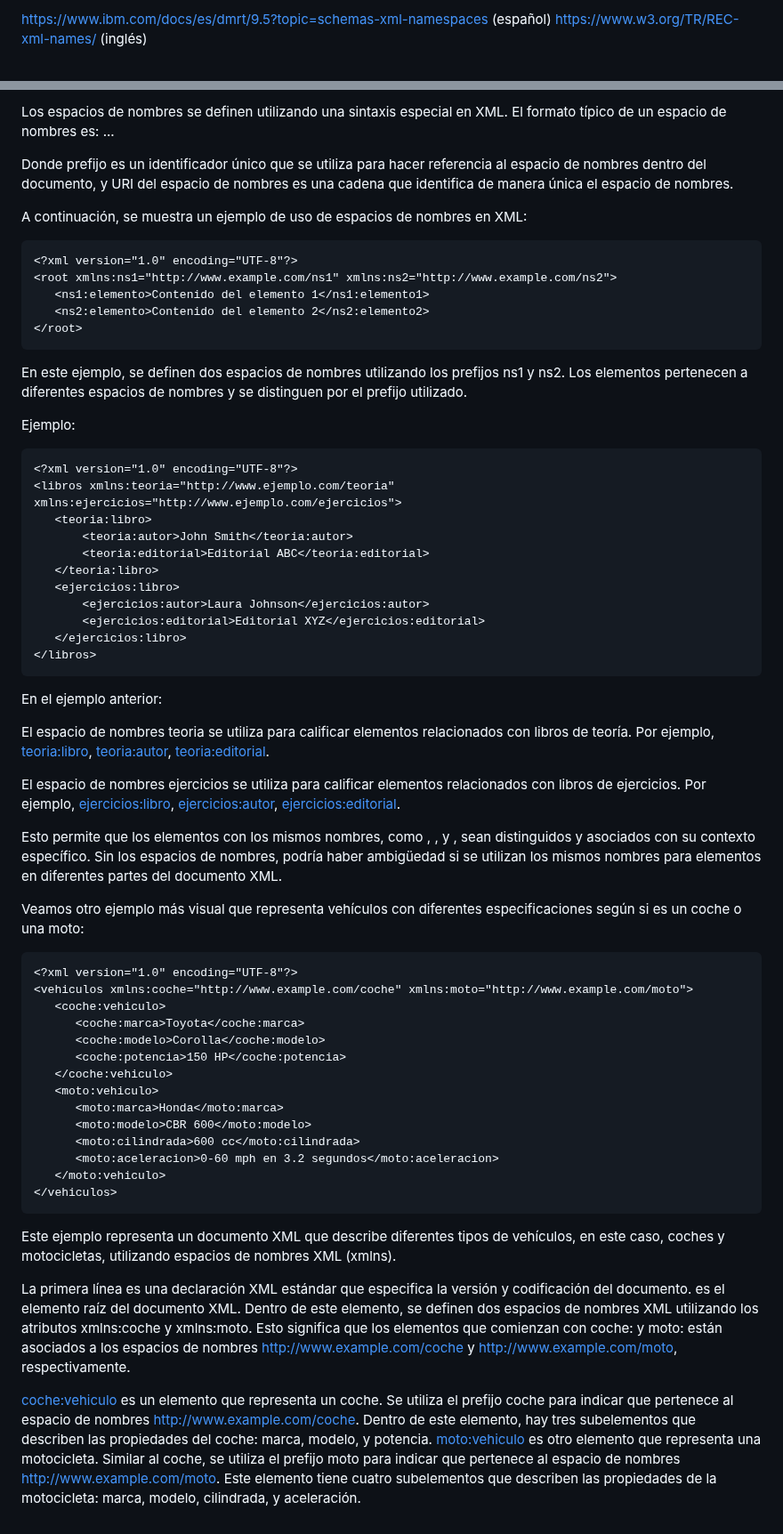
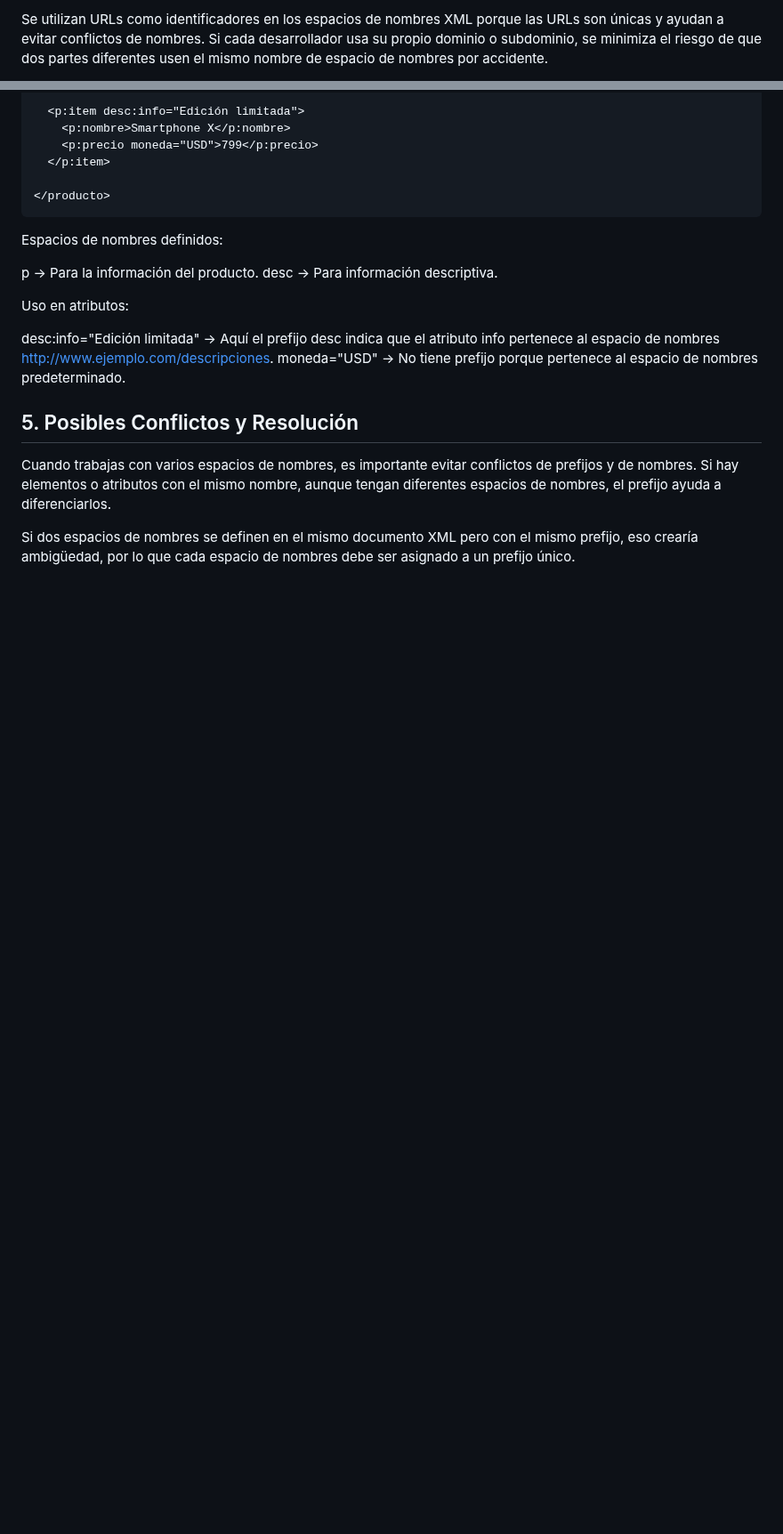
Before and after one commit to chancho-sp/web-xml, a Markdown page: Teoría (Markdown)/(05) Uso de espacios de nombres en XML - definición, referencia y prefijos.md, 2 parts joined by grey strips. Shown at 89% size. Drawn GitHub-style; blank space fills up the shorter version.

````diff
--- a/Teoría (Markdown)/(05) Uso de espacios de nombres en XML - definición, referencia y prefijos.md
+++ b/Teoría (Markdown)/(05) Uso de espacios de nombres en XML - definición, referencia y prefijos.md
@@ -22,4 +27,3 @@ Información más desarrollada:
 
-https://www.ibm.com/docs/es/dmrt/9.5?topic=schemas-xml-namespaces (español)
-https://www.w3.org/TR/REC-xml-names/ (inglés)
+Se utilizan URLs como identificadores en los espacios de nombres XML porque las URLs son únicas y ayudan a evitar conflictos de nombres. Si cada desarrollador usa su propio dominio o subdominio, se minimiza el riesgo de que dos partes diferentes usen el mismo nombre de espacio de nombres por accidente.
 
@@ -30,76 +63,23 @@ Los espacios de nombres en XML (XML namespaces) se utilizan para evitar conflict
 
-Los espacios de nombres se definen utilizando una sintaxis especial en XML. El formato típico de un espacio de nombres es:
-<elemento xmlns:prefijo="URI del espacio de nombres">
-   ...
-</elemento>
+  <p:item desc:info="Edición limitada">
+    <p:nombre>Smartphone X</p:nombre>
+    <p:precio moneda="USD">799</p:precio>
+  </p:item>
 
-Donde prefijo es un identificador único que se utiliza para hacer referencia al espacio de nombres dentro del documento, y URI del espacio de nombres es una cadena que identifica de manera única el espacio de nombres.
-
-A continuación, se muestra un ejemplo de uso de espacios de nombres en XML:
-```xml
-<?xml version="1.0" encoding="UTF-8"?>
-<root xmlns:ns1="http://www.example.com/ns1" xmlns:ns2="http://www.example.com/ns2">
-   <ns1:elemento>Contenido del elemento 1</ns1:elemento1>
-   <ns2:elemento>Contenido del elemento 2</ns2:elemento2>
-</root>
+</producto>
 ```
 
-En este ejemplo, se definen dos espacios de nombres utilizando los prefijos ns1 y ns2. Los elementos <elemento> pertenecen a diferentes espacios de nombres y se distinguen por el prefijo utilizado.
+Espacios de nombres definidos:
 
-Ejemplo:
-```xml
-<?xml version="1.0" encoding="UTF-8"?>
-<libros xmlns:teoria="http://www.ejemplo.com/teoria" xmlns:ejercicios="http://www.ejemplo.com/ejercicios">
-   <teoria:libro>
-       <teoria:autor>John Smith</teoria:autor>
-       <teoria:editorial>Editorial ABC</teoria:editorial>
-   </teoria:libro>
-   <ejercicios:libro>
-       <ejercicios:autor>Laura Johnson</ejercicios:autor>
-       <ejercicios:editorial>Editorial XYZ</ejercicios:editorial>
-   </ejercicios:libro>
-</libros>
-```
+p → Para la información del producto.
+desc → Para información descriptiva.
 
-En el ejemplo anterior:
+Uso en atributos:
 
-El espacio de nombres teoria se utiliza para calificar elementos relacionados
-con libros de teoría. Por ejemplo, <teoria:libro>, <teoria:autor>, <teoria:editorial>.
+desc:info="Edición limitada" → Aquí el prefijo desc indica que el atributo info pertenece al espacio de nombres http://www.ejemplo.com/descripciones.
+moneda="USD" → No tiene prefijo porque pertenece al espacio de nombres predeterminado.
 
-El espacio de nombres ejercicios se utiliza para calificar elementos relacionados con
-libros de ejercicios. Por ejemplo, <ejercicios:libro>, <ejercicios:autor>, <ejercicios:editorial>.
+## 5. Posibles Conflictos y Resolución
+Cuando trabajas con varios espacios de nombres, es importante evitar conflictos de prefijos y de nombres. Si hay elementos o atributos con el mismo nombre, aunque tengan diferentes espacios de nombres, el prefijo ayuda a diferenciarlos.
 
-
-Esto permite que los elementos con los mismos nombres, como <libro>, <autor>, y <editorial>, sean distinguidos y asociados con su contexto específico. Sin los espacios de nombres, podría haber ambigüedad si se utilizan los mismos nombres para elementos en diferentes partes del documento XML.
-
-Veamos otro ejemplo más visual que representa vehículos con diferentes especificaciones según si es un coche o una moto:
-```xml
-<?xml version="1.0" encoding="UTF-8"?>
-<vehiculos xmlns:coche="http://www.example.com/coche" xmlns:moto="http://www.example.com/moto">
-   <coche:vehiculo>
-      <coche:marca>Toyota</coche:marca>
-      <coche:modelo>Corolla</coche:modelo>
-      <coche:potencia>150 HP</coche:potencia>
-   </coche:vehiculo>
-   <moto:vehiculo>
-      <moto:marca>Honda</moto:marca>
-      <moto:modelo>CBR 600</moto:modelo>
-      <moto:cilindrada>600 cc</moto:cilindrada>
-      <moto:aceleracion>0-60 mph en 3.2 segundos</moto:aceleracion>
-   </moto:vehiculo>
-</vehiculos>
-```
-
-Este ejemplo representa un documento XML que describe diferentes tipos de vehículos, en este caso, coches y motocicletas, utilizando espacios de nombres XML (xmlns).
-
-
-La primera línea <?xml version="1.0" encoding="UTF-8"?> es una declaración XML estándar que especifica la versión y codificación del documento.
-<vehiculos> es el elemento raíz del documento XML. Dentro de este elemento, se definen dos espacios de nombres XML utilizando los atributos
-xmlns:coche y xmlns:moto. Esto significa que los elementos que comienzan con coche: y moto: están asociados a los espacios de nombres
-http://www.example.com/coche y http://www.example.com/moto, respectivamente.
-
-<coche:vehiculo> es un elemento que representa un coche. Se utiliza el prefijo coche para indicar que pertenece al espacio de nombres
-http://www.example.com/coche. Dentro de este elemento, hay tres subelementos que describen las propiedades del coche: marca, modelo, y potencia.
-<moto:vehiculo> es otro elemento que representa una motocicleta. Similar al coche, se utiliza el prefijo moto para indicar que pertenece al espacio
-de nombres http://www.example.com/moto. Este elemento tiene cuatro subelementos que describen las propiedades de la motocicleta: marca, modelo,
-cilindrada, y aceleración.
+Si dos espacios de nombres se definen en el mismo documento XML pero con el mismo prefijo, eso crearía ambigüedad, por lo que cada espacio de nombres debe ser asignado a un prefijo único.
````
Also changed, not shown: other parts of Teoría (Markdown)/(05) Uso de espacios de nombres en XML - definición, referencia y prefijos.md (+47 -13 lines).
